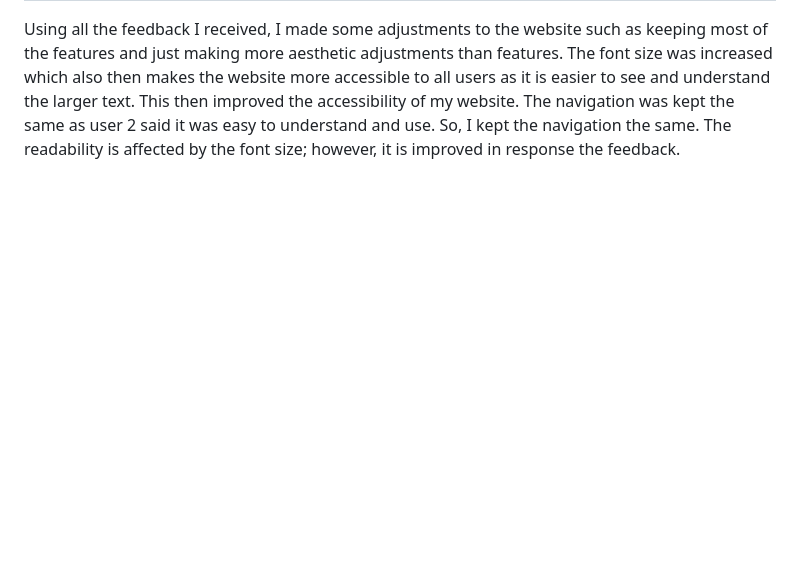
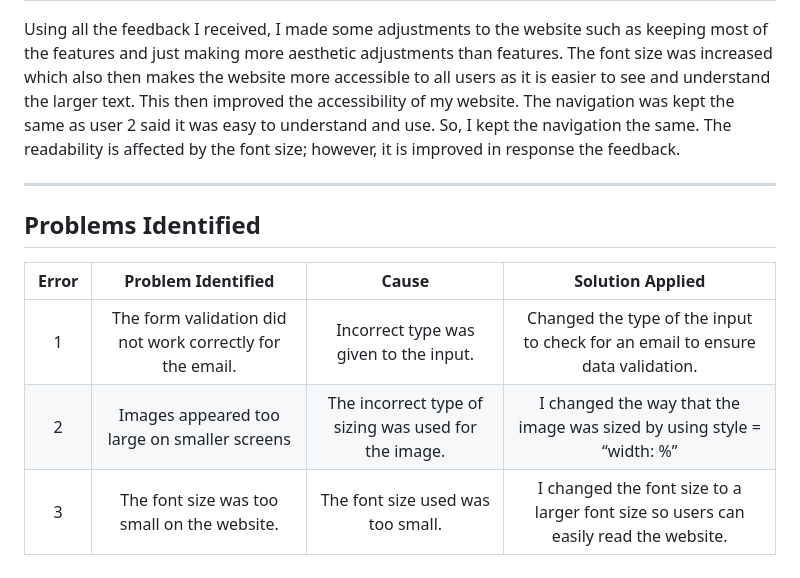
Before and after one commit to asheytanova/asheytanova.github.io, a Markdown page: README.md, the part around the change. GitHub-like rendering; blank space fills up the shorter version.

```diff
--- a/README.md
+++ b/README.md
@@ -59,3 +59,14 @@ User 1 | Overall, your website is really good. I really like the colours of the
 | User 3 | I would say for the website to keep the current features however; the form is not centred. The website easily opened on a smaller screen and the elements of the website just stacked on one another. It was still easy to understand and use the website. | I centred the form which made it look more aesthetically appealing. |
 
 Using all the feedback I received, I made some adjustments to the website such as keeping most of the features and just making more aesthetic adjustments than features. The font size was increased which also then makes the website more accessible to all users as it is easier to see and understand the larger text. This then improved the accessibility of my website. The navigation was kept the same as user 2 said it was easy to understand and use. So, I kept the navigation the same. The readability is affected by the font size; however, it is improved in response the feedback.
+
+***
+
+## Problems Identified
+
+
+| Error | Problem Identified | Cause | Solution Applied |
+|:----:|:--------------:|:-----------:|:---------------:|
+| 1 | The form validation did not work correctly for the email. | Incorrect type was given to the input. | Changed the type of the input to check for an email to ensure data validation.
+| 2 | Images appeared too large on smaller screens | The incorrect type of sizing was used for the image. | I changed the way that the image was sized by using style = “width: %” |
+| 3 | The font size was too small on the website. | The font size used was too small. | I changed the font size to a larger font size so users can easily read the website. |
```
